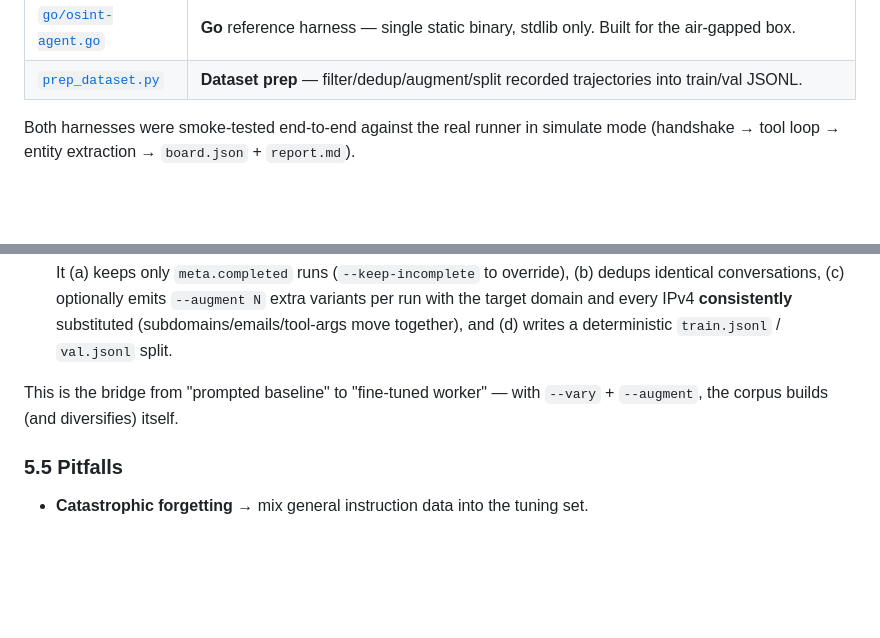
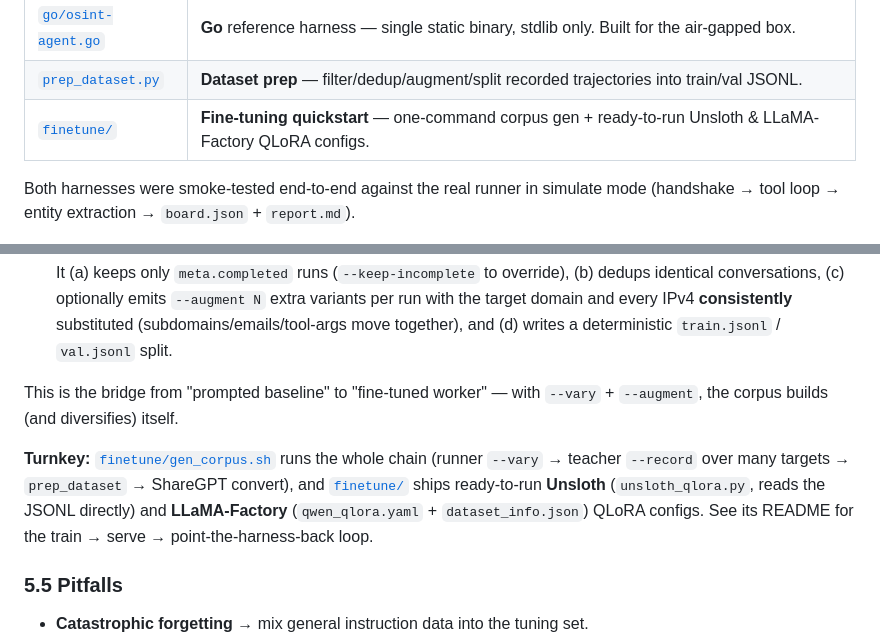
Before and after one commit to Leafy42/auto-osintssh, a Markdown page: ai/README.md, 2 parts joined by grey strips. Rendered like a GitHub page; blank space fills up the shorter version.

Commit message:
ai/README.md: link fine-tuning quickstart
Adds the finetune/ row to the deliverables table and a "Turnkey" pointer in
§5.4 to finetune/gen_corpus.sh + the Unsloth/LLaMA-Factory configs. Syncs the
remaining local edit that the git-auth proxy outage kept from being pushed.

Co-Authored-By: Claude Opus 4.8 (1M context) <noreply@anthropic.com>

```diff
--- a/ai/README.md
+++ b/ai/README.md
@@ -13,6 +13,7 @@ This folder ships three deliverables (all requested, all here):
 | [`osint_agent.py`](osint_agent.py) | **Python** reference harness — zero-dependency (stdlib WebSocket client + urllib). |
 | [`go/osint-agent.go`](go/osint-agent.go) | **Go** reference harness — single static binary, stdlib only. Built for the air-gapped box. |
 | [`prep_dataset.py`](prep_dataset.py) | **Dataset prep** — filter/dedup/augment/split recorded trajectories into train/val JSONL. |
+| [`finetune/`](finetune/) | **Fine-tuning quickstart** — one-command corpus gen + ready-to-run Unsloth & LLaMA-Factory QLoRA configs. |
 
 Both harnesses were smoke-tested end-to-end against the real runner in simulate
 mode (handshake → tool loop → entity extraction → `board.json` + `report.md`).
@@ -300,6 +301,13 @@ so you can fan many runs (and both languages) into one file.
 This is the bridge from "prompted baseline" to "fine-tuned worker" — with
 `--vary` + `--augment`, the corpus builds (and diversifies) itself.
 
+**Turnkey:** [`finetune/gen_corpus.sh`](finetune/gen_corpus.sh) runs the whole
+chain (runner `--vary` → teacher `--record` over many targets → `prep_dataset`
+→ ShareGPT convert), and [`finetune/`](finetune/README.md) ships ready-to-run
+**Unsloth** (`unsloth_qlora.py`, reads the JSONL directly) and **LLaMA-Factory**
+(`qwen_qlora.yaml` + `dataset_info.json`) QLoRA configs. See its README for the
+train → serve → point-the-harness-back loop.
+
 ### 5.5 Pitfalls
 
 - **Catastrophic forgetting** → mix general instruction data into the tuning set.
```
